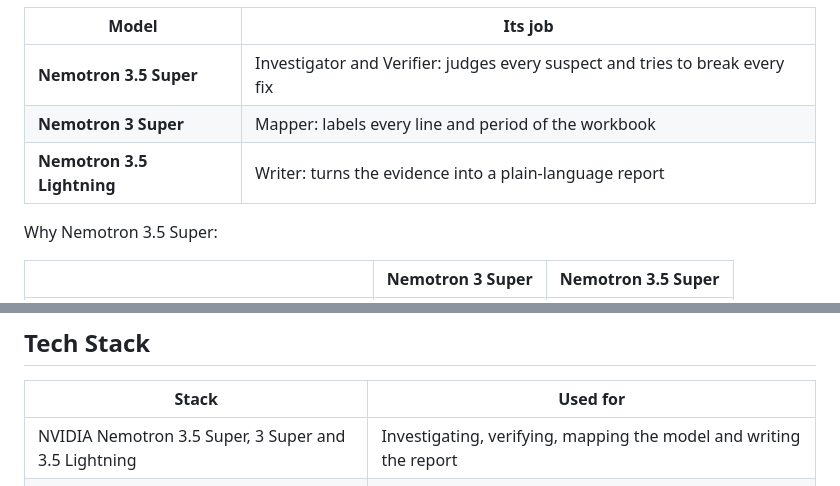
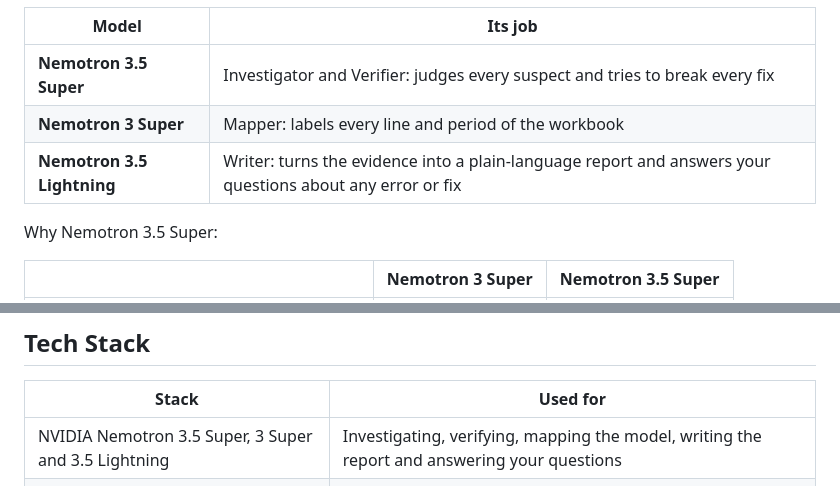
Before and after one commit to ol1ak5/model-x-ray, a Markdown page: README.md, 2 parts joined by grey strips. Rendered like a GitHub page.

Commit message:
docs(readme): Nemotron 3.5 Lightning also answers the reviewer's questions

```diff
--- a/README.md
+++ b/README.md
@@ -92,7 +92,7 @@ Every language-model call runs on **Nebius Token Factory**, through one OpenAI-c
 |---|---|
 | **Nemotron 3.5 Super** | Investigator and Verifier: judges every suspect and tries to break every fix |
 | **Nemotron 3 Super** | Mapper: labels every line and period of the workbook |
-| **Nemotron 3.5 Lightning** | Writer: turns the evidence into a plain-language report |
+| **Nemotron 3.5 Lightning** | Writer: turns the evidence into a plain-language report and answers your questions about any error or fix |
 
 Why Nemotron 3.5 Super:
 
@@ -149,7 +149,7 @@ A model with no error takes longer, up to about 4 minutes, because Nemotron revi
 
 | Stack | Used for |
 |---|---|
-| NVIDIA Nemotron 3.5 Super, 3 Super and 3.5 Lightning | Investigating, verifying, mapping the model and writing the report |
+| NVIDIA Nemotron 3.5 Super, 3 Super and 3.5 Lightning | Investigating, verifying, mapping the model, writing the report and answering your questions |
 | Nebius Token Factory | Every model call, through one OpenAI-compatible endpoint |
 | LangGraph | The agent graph, its retry loop and the pause for your decision |
 | Our own calculation engine (Python) | Parsing formulas, the dependency graph and recalculating the workbook |
```
Also changed, not shown: docs/agent-architecture.md (+1 -1 lines).
